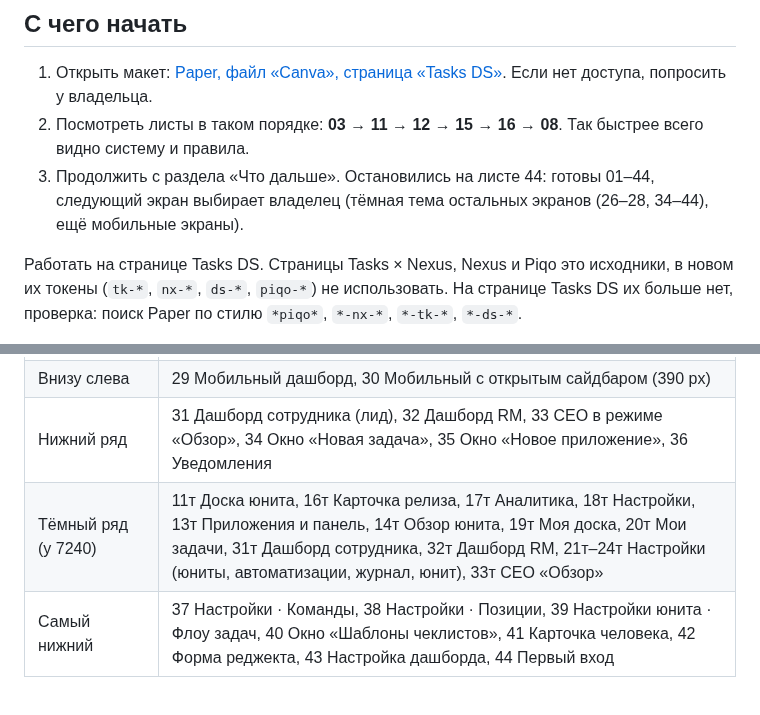
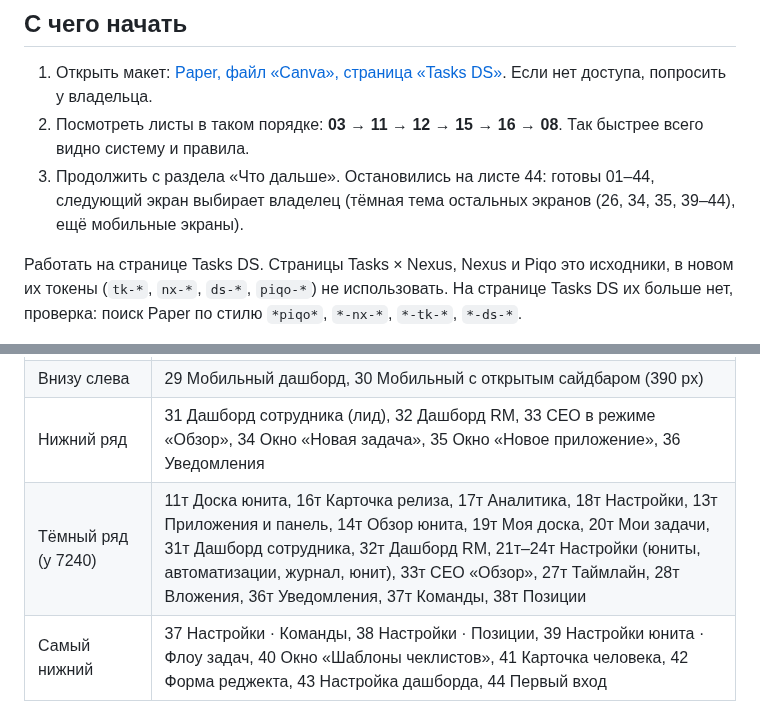
Before and after one commit to norin-web/Task-boart-hsym, a Markdown page: docs/design-system/README.md, 2 parts joined by grey strips. GitHub-like rendering.

Commit message:
Дизайн-система: тёмная тема для 27, 28, 36–38

```diff
--- a/docs/design-system/README.md
+++ b/docs/design-system/README.md
@@ -6,7 +6,7 @@
 
 1. Открыть макет: [Paper, файл «Canva», страница «Tasks DS»](https://app.paper.design/file/01M469BZM9RPTMM6MQ31EXWPNZ/p-8-0). Если нет доступа, попросить у владельца.
 2. Посмотреть листы в таком порядке: **03 → 11 → 12 → 15 → 16 → 08**. Так быстрее всего видно систему и правила.
-3. Продолжить с раздела «Что дальше». Остановились на листе 44: готовы 01–44, следующий экран выбирает владелец (тёмная тема остальных экранов (26–28, 34–44), ещё мобильные экраны).
+3. Продолжить с раздела «Что дальше». Остановились на листе 44: готовы 01–44, следующий экран выбирает владелец (тёмная тема остальных экранов (26, 34, 35, 39–44), ещё мобильные экраны).
 
 Работать на странице Tasks DS. Страницы Tasks × Nexus, Nexus и Piqo это исходники, в новом их токены (`tk-*`, `nx-*`, `ds-*`, `piqo-*`) не использовать. На странице Tasks DS их больше нет, проверка: поиск Paper по стилю `*piqo*`, `*-nx-*`, `*-tk-*`, `*-ds-*`.
 
@@ -23,7 +23,7 @@
 | Ещё ниже | 24 Настройки юнита (только в режиме «Полный», с пикером цвета), 25 Вход, 26 Поиск ⌘K, 27 Таймлайн юнита, 28 Вложения в задаче, 12т и 15т — тёмная тема |
 | Внизу слева | 29 Мобильный дашборд, 30 Мобильный с открытым сайдбаром (390 px) |
 | Нижний ряд | 31 Дашборд сотрудника (лид), 32 Дашборд RM, 33 CEO в режиме «Обзор», 34 Окно «Новая задача», 35 Окно «Новое приложение», 36 Уведомления |
-| Тёмный ряд (y 7240) | 11т Доска юнита, 16т Карточка релиза, 17т Аналитика, 18т Настройки, 13т Приложения и панель, 14т Обзор юнита, 19т Моя доска, 20т Мои задачи, 31т Дашборд сотрудника, 32т Дашборд RM, 21т–24т Настройки (юниты, автоматизации, журнал, юнит), 33т CEO «Обзор» |
+| Тёмный ряд (y 7240) | 11т Доска юнита, 16т Карточка релиза, 17т Аналитика, 18т Настройки, 13т Приложения и панель, 14т Обзор юнита, 19т Моя доска, 20т Мои задачи, 31т Дашборд сотрудника, 32т Дашборд RM, 21т–24т Настройки (юниты, автоматизации, журнал, юнит), 33т CEO «Обзор», 27т Таймлайн, 28т Вложения, 36т Уведомления, 37т Команды, 38т Позиции |
 | Самый нижний | 37 Настройки · Команды, 38 Настройки · Позиции, 39 Настройки юнита · Флоу задач, 40 Окно «Шаблоны чеклистов», 41 Карточка человека, 42 Форма реджекта, 43 Настройка дашборда, 44 Первый вход |
 
 Сайдбар зависит от роли, как в коде (`sidebar.js`):
```
Also changed, not shown: other parts of docs/design-system/README.md (+2 -2 lines).
